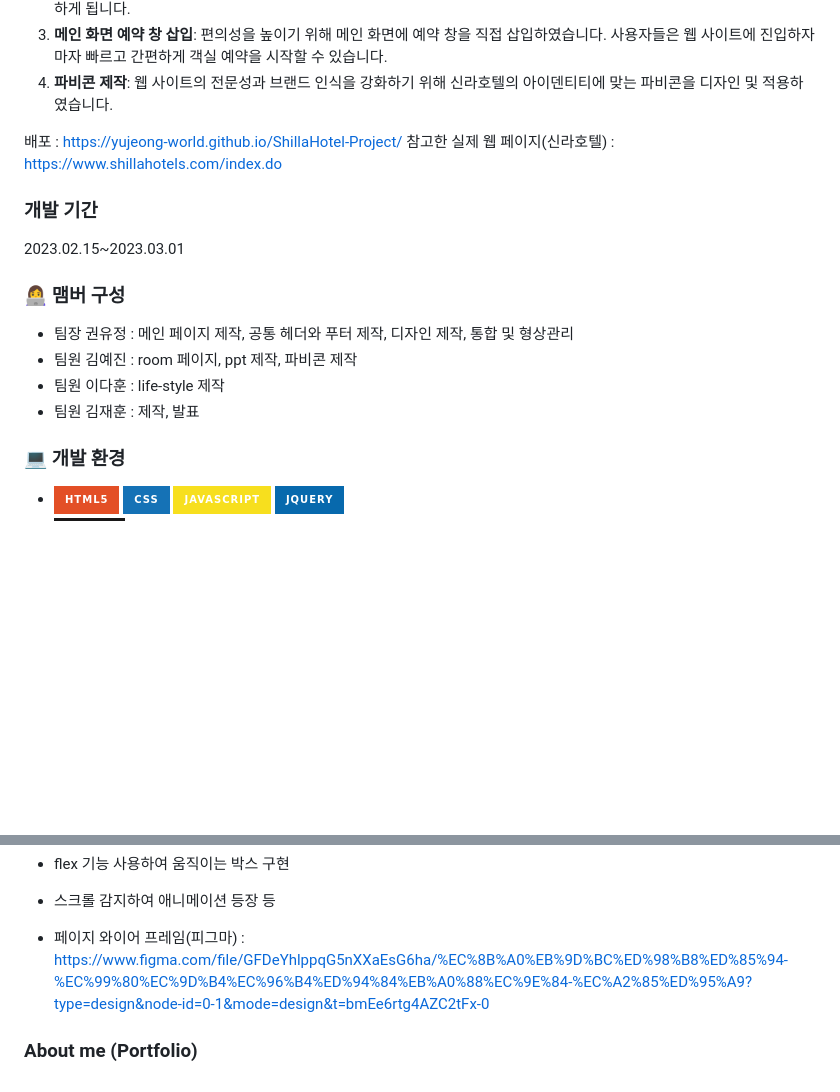
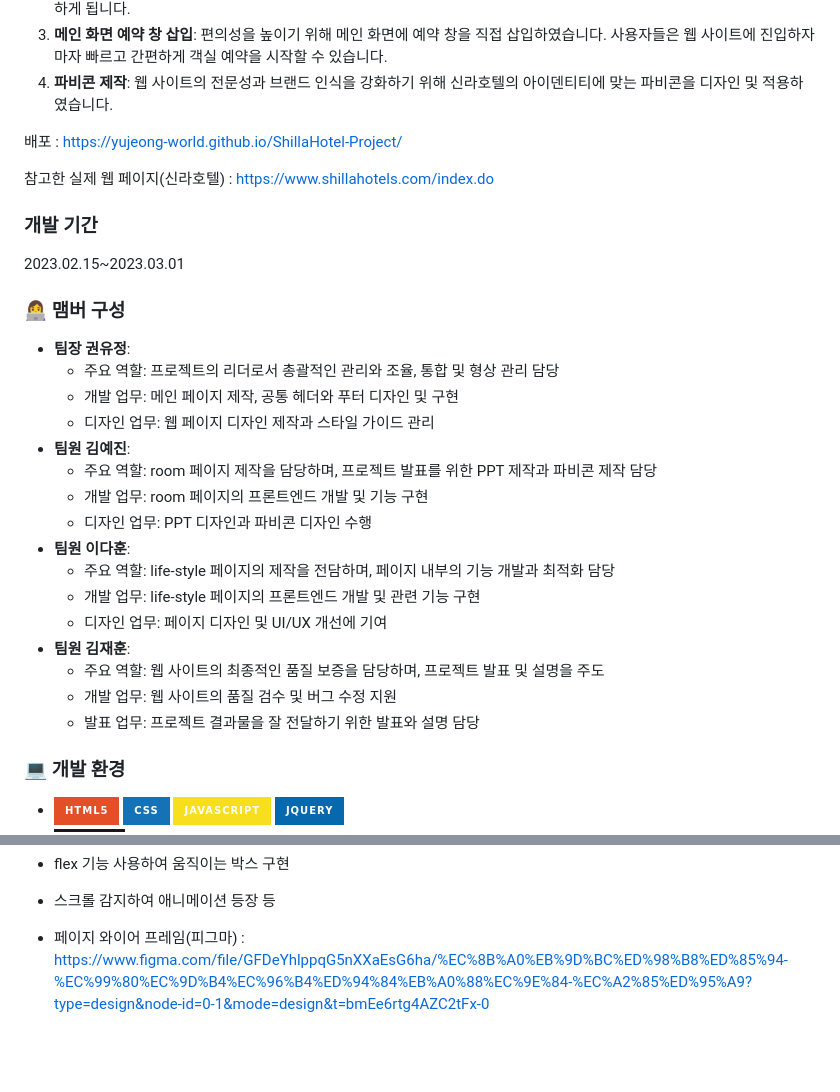
Before and after one commit to yujeong-world/ShillaHotel-Project, a Markdown page: README.md, 2 parts joined by grey strips. Rendered like a GitHub page; badges without logos; blank space fills up the shorter version.

```diff
--- a/README.md
+++ b/README.md
@@ -13,16 +13,30 @@ Html, CSS, JavaScript, JQuery 기반으로 제작한 신라호텔 웹 사이트
 4. **파비콘 제작**: 웹 사이트의 전문성과 브랜드 인식을 강화하기 위해 신라호텔의 아이덴티티에 맞는 파비콘을 디자인 및 적용하였습니다.
 
 배포 : <https://yujeong-world.github.io/ShillaHotel-Project/>
+
+
 참고한 실제 웹 페이지(신라호텔) : <https://www.shillahotels.com/index.do>
 
 ### 개발 기간
 2023.02.15~2023.03.01
 
 ### 👩‍💻 맴버 구성
-- 팀장 권유정 : 메인 페이지 제작, 공통 헤더와 푸터 제작, 디자인 제작, 통합 및 형상관리
-- 팀원 김예진 : room 페이지, ppt 제작, 파비콘 제작
-- 팀원 이다훈 : life-style 제작
-- 팀원 김재훈 : 제작, 발표
+- **팀장 권유정**:
+    - 주요 역할: 프로젝트의 리더로서 총괄적인 관리와 조율, 통합 및 형상 관리 담당
+    - 개발 업무: 메인 페이지 제작, 공통 헤더와 푸터 디자인 및 구현
+    - 디자인 업무: 웹 페이지 디자인 제작과 스타일 가이드 관리
+- **팀원 김예진**:
+    - 주요 역할: room 페이지 제작을 담당하며, 프로젝트 발표를 위한 PPT 제작과 파비콘 제작 담당
+    - 개발 업무: room 페이지의 프론트엔드 개발 및 기능 구현
+    - 디자인 업무: PPT 디자인과 파비콘 디자인 수행
+- **팀원 이다훈**:
+    - 주요 역할: life-style 페이지의 제작을 전담하며, 페이지 내부의 기능 개발과 최적화 담당
+    - 개발 업무: life-style 페이지의 프론트엔드 개발 및 관련 기능 구현
+    - 디자인 업무: 페이지 디자인 및 UI/UX 개선에 기여
+- **팀원 김재훈**:
+    - 주요 역할: 웹 사이트의 최종적인 품질 보증을 담당하며, 프로젝트 발표 및 설명을 주도
+    - 개발 업무: 웹 사이트의 품질 검수 및 버그 수정 지원
+    - 발표 업무: 프로젝트 결과물을 잘 전달하기 위한 발표와 설명 담당
 
 ### 💻 개발 환경
 - <img src="https://img.shields.io/badge/html5-E34F26?style=for-the-badge&logo=html5&logoColor=white">
@@ -46,5 +60,3 @@ Html, CSS, JavaScript, JQuery 기반으로 제작한 신라호텔 웹 사이트
 - 스크롤 감지하여 애니메이션 등장 등
 
 - 페이지 와이어 프레임(피그마) : <https://www.figma.com/file/GFDeYhlppqG5nXXaEsG6ha/%EC%8B%A0%EB%9D%BC%ED%98%B8%ED%85%94-%EC%99%80%EC%9D%B4%EC%96%B4%ED%94%84%EB%A0%88%EC%9E%84-%EC%A2%85%ED%95%A9?type=design&node-id=0-1&mode=design&t=bmEe6rtg4AZC2tFx-0>
-
-### About me (Portfolio)
```
